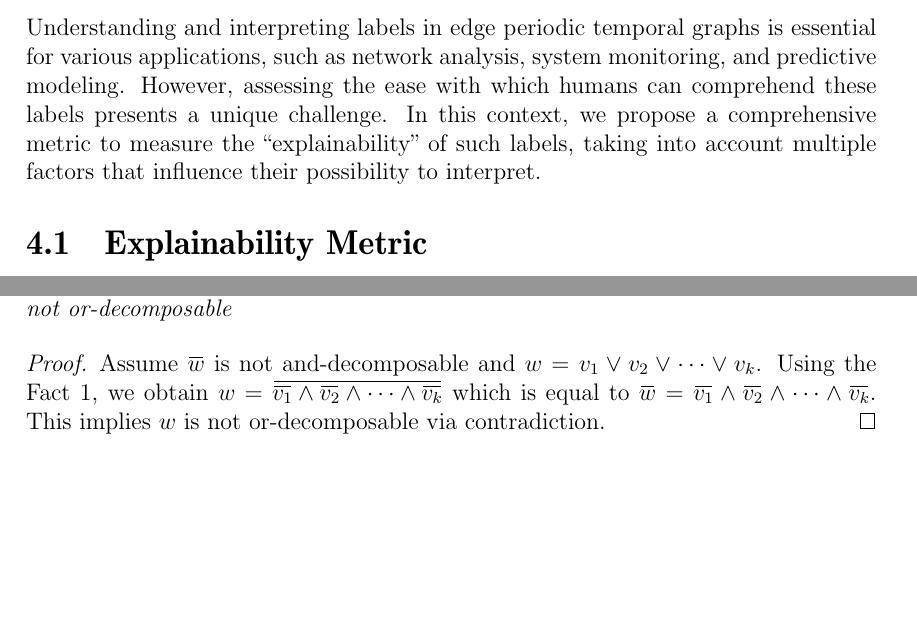
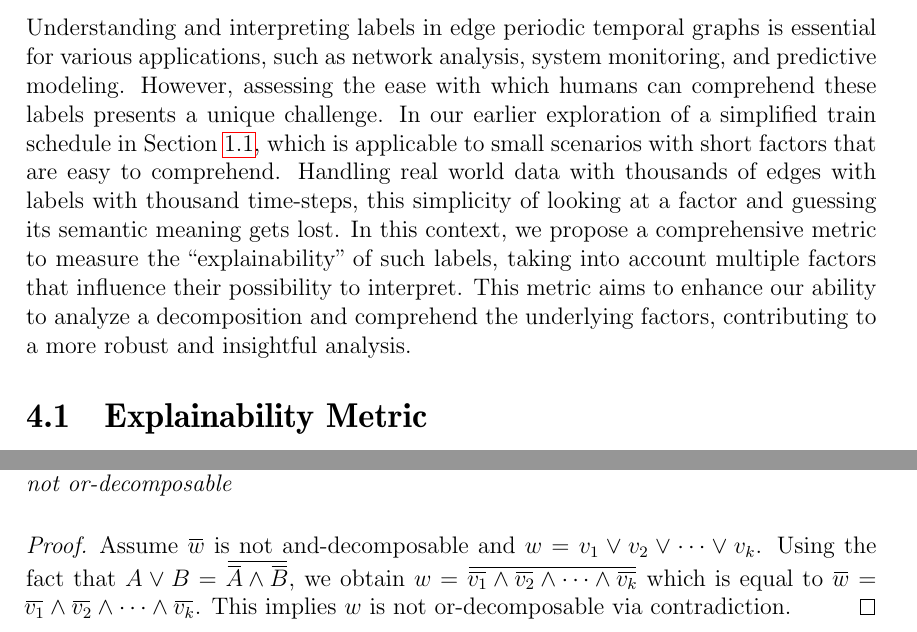
Before and after one commit to fierg/ept-graph, a LaTeX thesis (thesis/thesis.tex, which reads thesis/src/and-vs-or-composition.tex, thesis/src/explainability.tex): two parts of pages 16 and 32 of 37, joined at a grey line, cut so that both start at the same text, the shorter picture padded with empty space. Compiled offline with pdfLaTeX.

Commit message:
Thesis: startet rework of metric section 4

```diff
--- a/thesis/src/and-vs-or-composition.tex
+++ b/thesis/src/and-vs-or-composition.tex
@@ -100,17 +100,13 @@ For an example see Figures \ref{fig:factors-and-example} and \ref{fig:factors-or
 To prove that there exists words which are and-decomposable but not or-decomposable and vice versa, we need a bit of background.
 For this purpose we have extended the logic operators $\lor$ and $\land$ to binary words.
 
-\begin{fact}
-	$$A \land B = \overbar{\overbar{A} \lor \overbar{B}}$$
-\end{fact}
-
 \begin{theorem}
 	There exists a word $w \in \{0,1\}^*$ such that $w$ is and-decomposable but not or-decomposable
 \end{theorem}
 
 \begin{proof}
 	Assume $\overbar{w}$ is not and-decomposable and $w = v_1 \lor v_2 \lor \dots \lor v_k$.
-	Using the Fact 1, we obtain $w = \overbar{\overbar{v_1} \land \overbar{v_2} \land \dots \land \overbar{v_k}}$ which is equal to $\overbar{w} = \overbar{v_1} \land \overbar{v_2} \land \dots \land \overbar{v_k}$.
+	Using the fact that $A \lor B = \overbar{\overbar{A} \land \overbar{B}}$, we obtain $w = \overbar{\overbar{v_1} \land \overbar{v_2} \land \dots \land \overbar{v_k}}$ which is equal to $\overbar{w} = \overbar{v_1} \land \overbar{v_2} \land \dots \land \overbar{v_k}$.
 	This implies $w$ is not or-decomposable via contradiction.
 \end{proof}
 
--- a/thesis/src/explainability.tex
+++ b/thesis/src/explainability.tex
@@ -3,10 +3,12 @@
 %%% mode: latex
 %%% TeX-master: "thesis"
 %%% End:
-
 Understanding and interpreting labels in edge periodic temporal graphs is essential for various applications, such as network analysis, system monitoring, and predictive modeling.
 However, assessing the ease with which humans can comprehend these labels presents a unique challenge.
+In our earlier exploration of a simplified train schedule in Section \ref{ch:Introduction:sec:Motivation}, which is applicable to small scenarios with short factors that are easy to comprehend.
+Handling real world data with thousands of edges with labels with thousand time-steps, this simplicity of looking at a factor and guessing its semantic meaning gets lost.
 In this context, we propose a comprehensive metric to measure the \enquote{explainability} of such labels, taking into account multiple factors that influence their possibility to interpret.
+This metric aims to enhance our ability to analyze a decomposition and comprehend the underlying factors, contributing to a more robust and insightful analysis.
 
 \section{Explainability Metric}
 The comprehensive nature of the proposed metric is crucial.
```
Also changed, not shown: thesis/src/and-vs-or-composition.tex (2 more changed lines).
